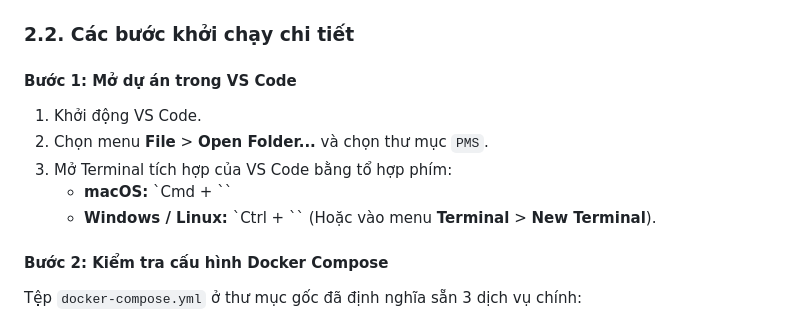
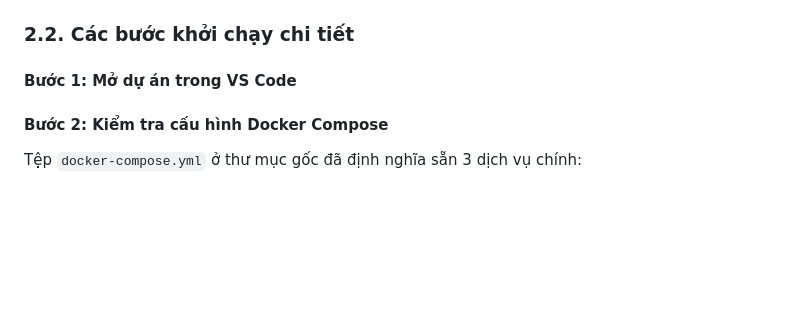
Before and after one commit to ThaoChie/PMS, a Markdown page: README.md, the part around the change. GitHub-like rendering; blank space fills up the shorter version.

Commit message:
Update README to remove VS Code startup steps
Removed steps for opening the project in VS Code.

```diff
--- a/README.md
+++ b/README.md
@@ -50,12 +50,6 @@ Dự án đã được cấu hình toàn bộ môi trường chạy thông qua *
 ### 2.2. Các bước khởi chạy chi tiết
 
 #### Bước 1: Mở dự án trong VS Code
-1. Khởi động VS Code.
-2. Chọn menu **File** > **Open Folder...** và chọn thư mục `PMS`.
-3. Mở Terminal tích hợp của VS Code bằng tổ hợp phím:
-   - **macOS:** `Cmd + \``
-   - **Windows / Linux:** `Ctrl + \``
-   (Hoặc vào menu **Terminal** > **New Terminal**).
 
 #### Bước 2: Kiểm tra cấu hình Docker Compose
 Tệp `docker-compose.yml` ở thư mục gốc đã định nghĩa sẵn 3 dịch vụ chính:
```
